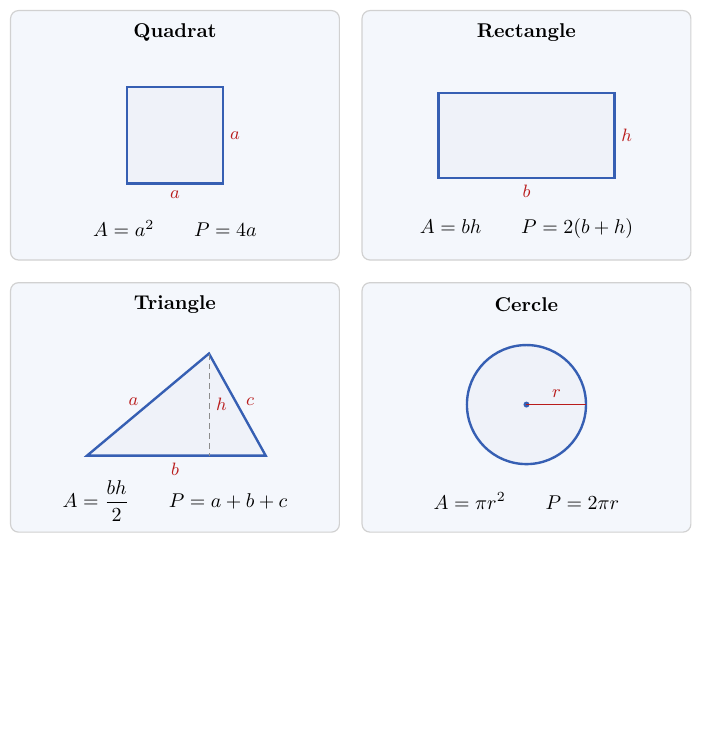
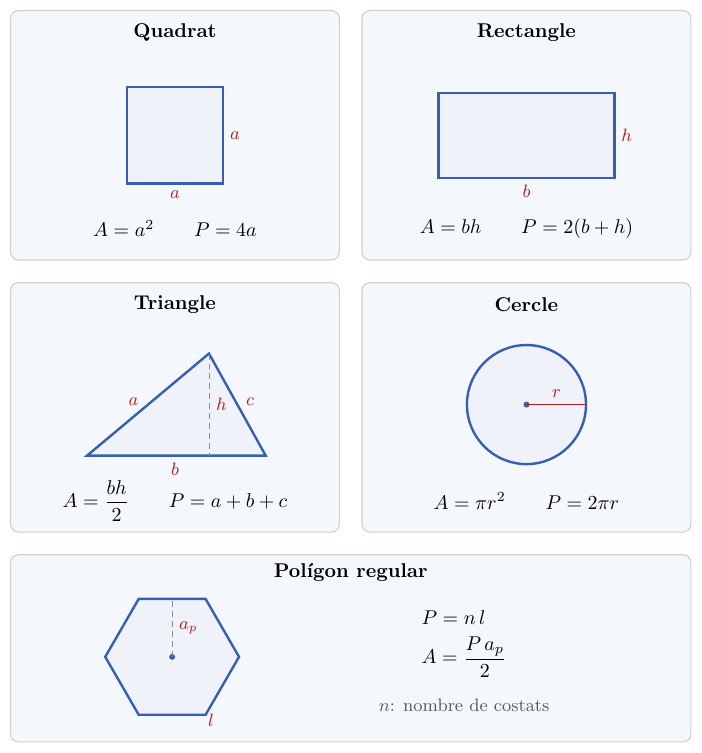
Before and after one commit to albertcid-PA/Matematiques2BAT-MACS, a LaTeX figure (figures/tikz/analisi/fig_2_16_repas_geometria_plana.tex): the whole page, the shorter picture padded with empty space. Compiled offline with pdfLaTeX.

Commit message:
Completa el repàs de geometria plana
Co-Authored-By: Codex <noreply@openai.com>

```diff
--- a/figures/tikz/analisi/fig_2_16_repas_geometria_plana.tex
+++ b/figures/tikz/analisi/fig_2_16_repas_geometria_plana.tex
@@ -57,5 +57,23 @@
     \node[etiqueta, above] at (3.43,2.25) {$r$};
     \node at (2.9,.55) {$A=\pi r^2\qquad P=2\pi r$};
   \end{scope}
+
+  \begin{scope}[shift={(0,0)}]
+    \draw[panell] (0,0) rectangle (12,3.3);
+    \node[titol] at (6,2.98) {Polígon regular};
+    \begin{scope}[shift={(2.85,1.5)}]
+      \draw[figura]
+        (0:1.18) -- (60:1.18) -- (120:1.18) --
+        (180:1.18) -- (240:1.18) -- (300:1.18) -- cycle;
+      \fill[corba] (0,0) circle (1.5pt);
+      \draw[guia] (0,0)--(90:1.02);
+      \node[etiqueta, right] at (90:.52) {$a_p$};
+      \node[etiqueta, below right] at (-60:1.02) {$l$};
+    \end{scope}
+    \node[align=left] at (8.0,1.72)
+      {$P=n\,l$\\[5pt]$A=\dfrac{P\,a_p}{2}$};
+    \node[font=\small, text=black!65] at (8.0,.65)
+      {$n$: nombre de costats};
+  \end{scope}
 \end{tikzpicture}
 \end{document}
```
Also changed, not shown: docs/analisi/aplicacions-derivades/04_optimitzacio.md (+3 -2 lines), docs/img/analisi/fig_2_16_repas_geometria_plana.svg, figures/tikz/analisi/fig_2_16_repas_geometria_plana.tex (8 more changed lines).
